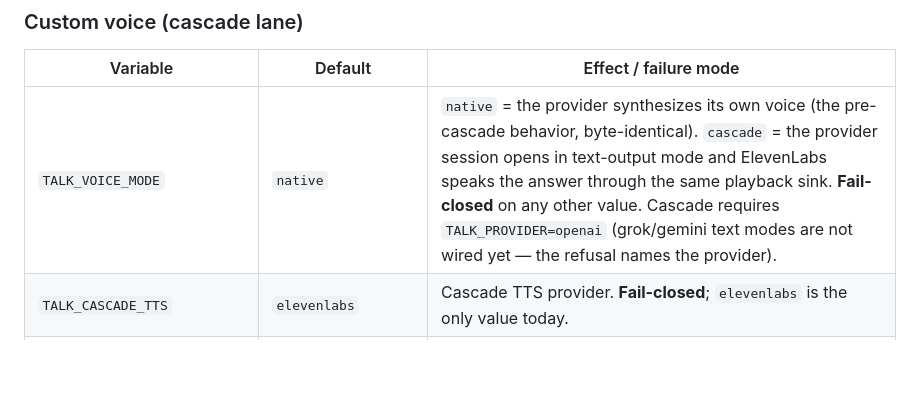
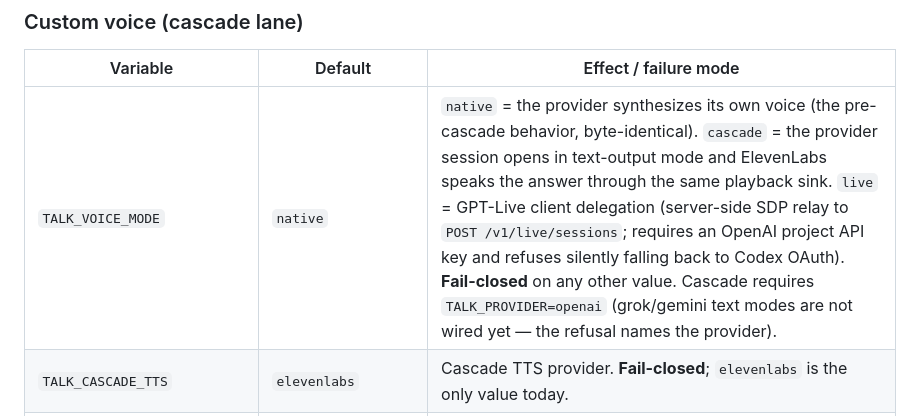
Before and after one commit to TheSmokeDev/hermes-talk, a Markdown page: docs/OPERATING.md, the part around the change. Rendered like a GitHub page; blank space fills up the shorter version.

```diff
--- a/docs/OPERATING.md
+++ b/docs/OPERATING.md
@@ -270,7 +270,7 @@ surface restrictions are unchanged.
 
 | Variable | Default | Effect / failure mode |
 |---|---|---|
-| `TALK_VOICE_MODE` | `native` | `native` = the provider synthesizes its own voice (the pre-cascade behavior, byte-identical). `cascade` = the provider session opens in text-output mode and ElevenLabs speaks the answer through the same playback sink. **Fail-closed** on any other value. Cascade requires `TALK_PROVIDER=openai` (grok/gemini text modes are not wired yet — the refusal names the provider). |
+| `TALK_VOICE_MODE` | `native` | `native` = the provider synthesizes its own voice (the pre-cascade behavior, byte-identical). `cascade` = the provider session opens in text-output mode and ElevenLabs speaks the answer through the same playback sink. `live` = GPT-Live client delegation (server-side SDP relay to `POST /v1/live/sessions`; requires an OpenAI project API key and refuses silently falling back to Codex OAuth). **Fail-closed** on any other value. Cascade requires `TALK_PROVIDER=openai` (grok/gemini text modes are not wired yet — the refusal names the provider). |
 | `TALK_CASCADE_TTS` | `elevenlabs` | Cascade TTS provider. **Fail-closed**; `elevenlabs` is the only value today. |
 | `TALK_ELEVENLABS_API_KEY` / `ELEVENLABS_API_KEY` | unset | ElevenLabs key for the cascade lane, Talk-scoped first. Set-but-blank is a hard refusal, same rule as the other provider keys. The key rides the `xi-api-key` WebSocket header — never the URL, never a log line, never an error string. |
 | `TALK_ELEVENLABS_VOICE_ID` | unset | Voice the cascade speaks with. **Required in cascade mode** — unset or blank refuses with remediation, because a cascade with no voice would have nothing to synthesize against and guessing at an account's voices would speak with a voice the operator did not choose. Voice ids are semi-public identifiers (printing them is fine; the KEY is the secret). Stock and cloned voices both work; cloning is done in ElevenLabs VoiceLab, not here. |
```
Also changed, not shown: CHANGELOG.md (+12 -0 lines), README.md (+32 -1 lines).
